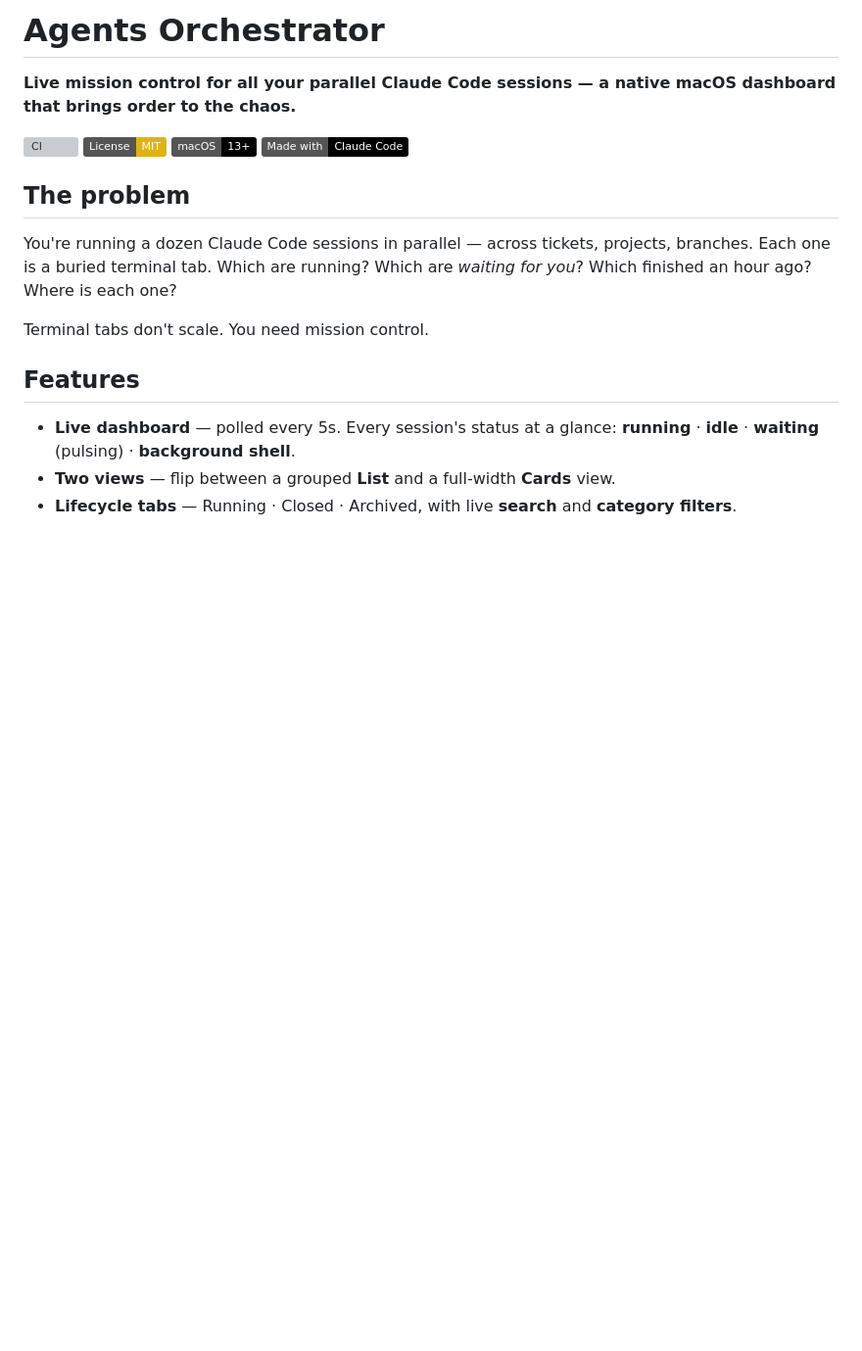
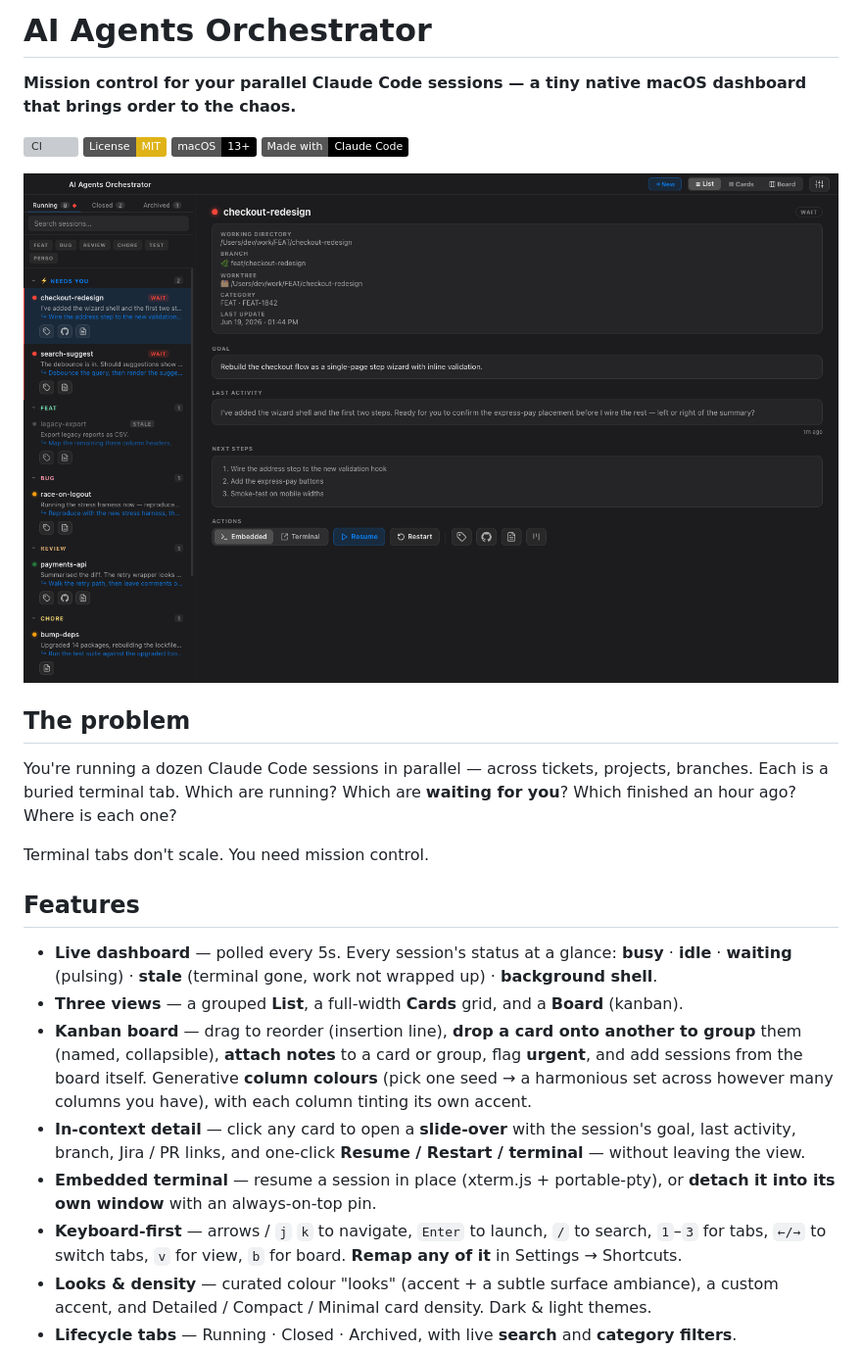
Before and after one commit to t-mercier/ai-agents-orchestrator, a Markdown page: README.md, the part around the change printed below. Shown: that part at 98% size. GitHub-like rendering; pictures changed too: docs/media/hero.png (added); badges without logos; blank space fills up the shorter version; grey boxes are pictures that could not be loaded.

```diff
--- a/README.md
+++ b/README.md
@@ -1,4 +1,4 @@
-# Agents Orchestrator
+# AI Agents Orchestrator
 
-**Live mission control for all your parallel Claude Code sessions — a native macOS dashboard that brings order to the chaos.**
+**Mission control for your parallel Claude Code sessions — a tiny native macOS dashboard that brings order to the chaos.**
 
@@ -7,20 +7,21 @@
 [![macOS](https://img.shields.io/badge/macOS-13+-000000?style=flat&logo=apple)](https://www.apple.com/macos/)
 [![Made with Claude Code](https://img.shields.io/badge/Made%20with-Claude%20Code-000000)](https://claude.com/claude-code)
 
-<!-- HERO GIF — the #1 conversion lever. Record a ~5–10s looped demo (dashboard
-     with sessions in different states → toggle List/Cards → search/filter → open
-     the embedded terminal), save it to docs/media/hero.gif, then uncomment the
-     line below. Kept commented so the README never renders a broken image. -->
-<!-- ![Agents Orchestrator](docs/media/hero.gif) -->
+![AI Agents Orchestrator — list view with session detail](docs/media/hero.png)
 
 ## The problem
 
-You're running a dozen Claude Code sessions in parallel — across tickets, projects, branches. Each one is a buried terminal tab. Which are running? Which are *waiting for you*? Which finished an hour ago? Where is each one?
+You're running a dozen Claude Code sessions in parallel — across tickets, projects, branches. Each is a buried terminal tab. Which are running? Which are **waiting for you**? Which finished an hour ago? Where is each one?
 
 Terminal tabs don't scale. You need mission control.
 
 ## Features
 
-- **Live dashboard** — polled every 5s. Every session's status at a glance: **running** · **idle** · **waiting** (pulsing) · **background shell**.
-- **Two views** — flip between a grouped **List** and a full-width **Cards** view.
+- **Live dashboard** — polled every 5s. Every session's status at a glance: **busy** · **idle** · **waiting** (pulsing) · **stale** (terminal gone, work not wrapped up) · **background shell**.
+- **Three views** — a grouped **List**, a full-width **Cards** grid, and a **Board** (kanban).
+- **Kanban board** — drag to reorder (insertion line), **drop a card onto another to group** them (named, collapsible), **attach notes** to a card or group, flag **urgent**, and add sessions from the board itself. Generative **column colours** (pick one seed → a harmonious set across however many columns you have), with each column tinting its own accent.
+- **In-context detail** — click any card to open a **slide-over** with the session's goal, last activity, branch, Jira / PR links, and one-click **Resume / Restart / terminal** — without leaving the view.
+- **Embedded terminal** — resume a session in place (xterm.js + portable-pty), or **detach it into its own window** with an always-on-top pin.
+- **Keyboard-first** — arrows / `j` `k` to navigate, `Enter` to launch, `/` to search, `1`–`3` for tabs, `←/→` to switch tabs, `v` for view, `b` for board. **Remap any of it** in Settings → Shortcuts.
+- **Looks & density** — curated colour "looks" (accent + a subtle surface ambiance), a custom accent, and Detailed / Compact / Minimal card density. Dark & light themes.
 - **Lifecycle tabs** — Running · Closed · Archived, with live **search** and **category filters**.
```
Also changed, not shown: other parts of README.md (+83 -43 lines), docs/media/board.png (added), docs/media/cards.png (added), docs/media/light.png (added), docs/media/look-rose.png (added), docs/media/settings.png (added), 1 other file.
